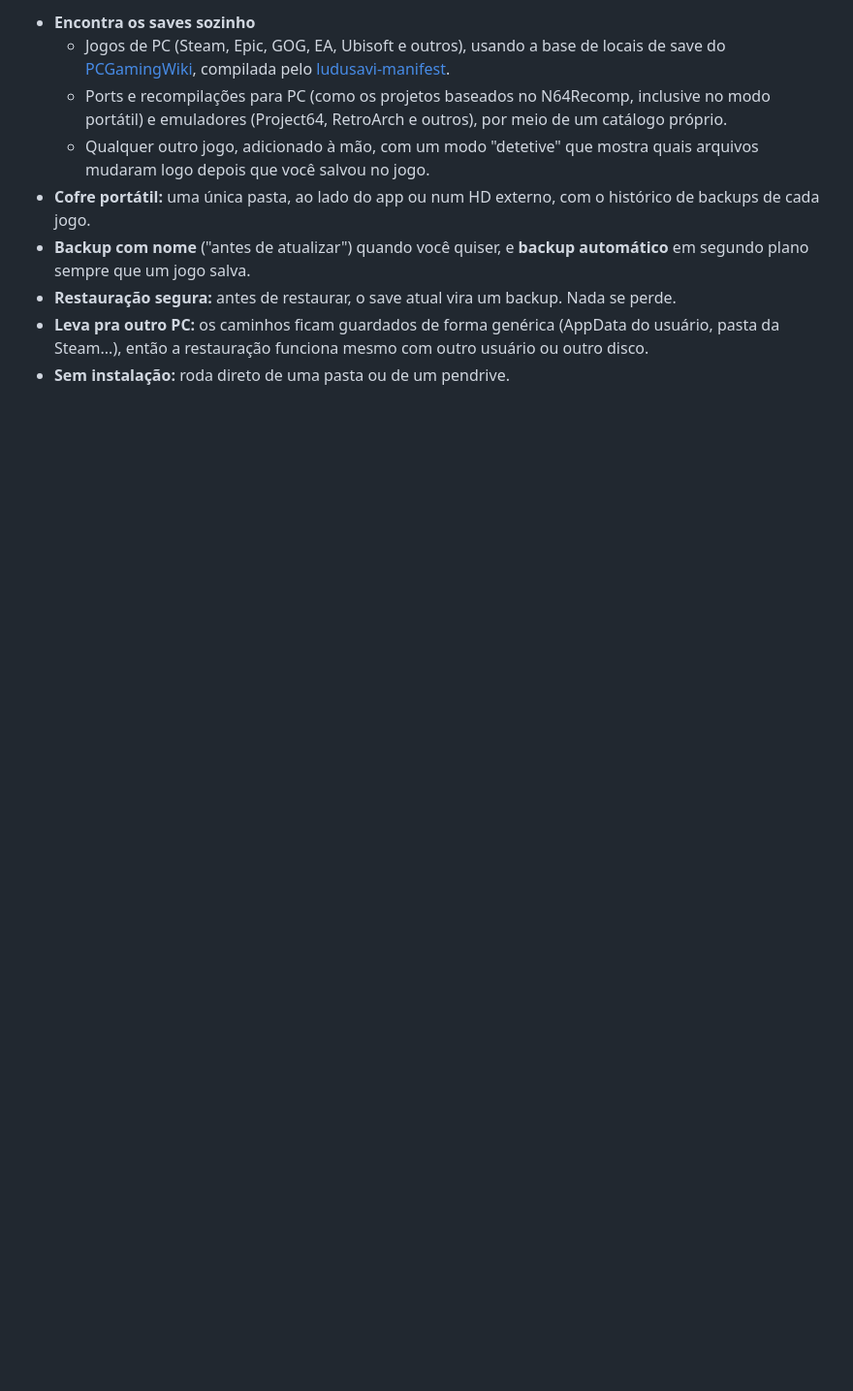
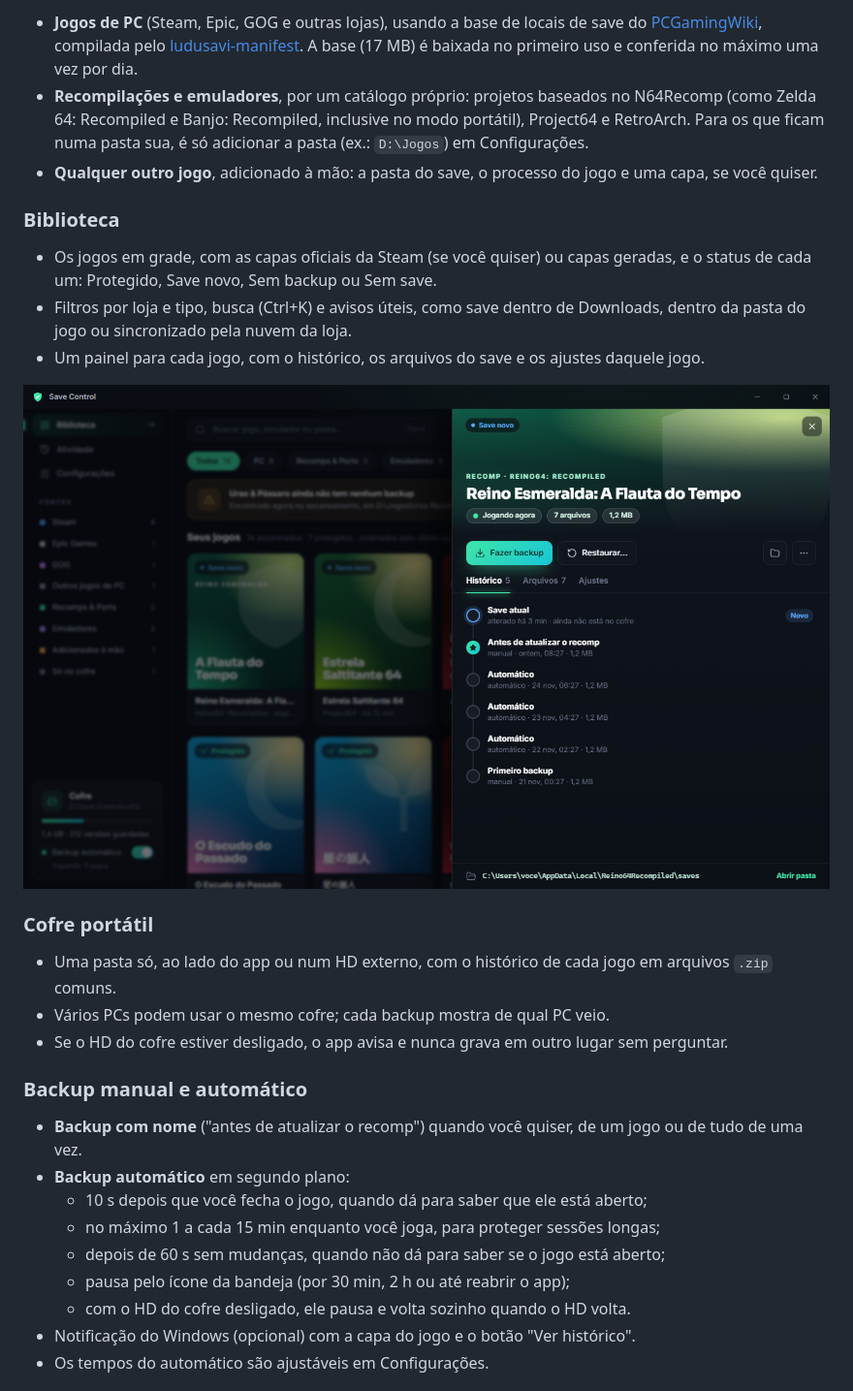
Before and after one commit to caiquepessan/save-control, a Markdown page: README.md, the part around one of its changes. Shown at 97% size. Drawn GitHub-style; pictures changed too: docs/imagens/painel.png (added); blank space fills up the shorter version.

```diff
--- a/README.md
+++ b/README.md
@@ -14,10 +16,31 @@ O Save Control junta tudo num lugar só.
 
-- **Encontra os saves sozinho**
-  - Jogos de PC (Steam, Epic, GOG, EA, Ubisoft e outros), usando a base de locais de save do [PCGamingWiki](https://www.pcgamingwiki.com/), compilada pelo [ludusavi-manifest](https://github.com/mtkennerly/ludusavi-manifest).
-  - Ports e recompilações para PC (como os projetos baseados no N64Recomp, inclusive no modo portátil) e emuladores (Project64, RetroArch e outros), por meio de um catálogo próprio.
-  - Qualquer outro jogo, adicionado à mão, com um modo "detetive" que mostra quais arquivos mudaram logo depois que você salvou no jogo.
-- **Cofre portátil:** uma única pasta, ao lado do app ou num HD externo, com o histórico de backups de cada jogo.
-- **Backup com nome** ("antes de atualizar") quando você quiser, e **backup automático** em segundo plano sempre que um jogo salva.
-- **Restauração segura:** antes de restaurar, o save atual vira um backup. Nada se perde.
-- **Leva pra outro PC:** os caminhos ficam guardados de forma genérica (AppData do usuário, pasta da Steam...), então a restauração funciona mesmo com outro usuário ou outro disco.
-- **Sem instalação:** roda direto de uma pasta ou de um pendrive.
+- **Jogos de PC** (Steam, Epic, GOG e outras lojas), usando a base de locais de save do [PCGamingWiki](https://www.pcgamingwiki.com/), compilada pelo [ludusavi-manifest](https://github.com/mtkennerly/ludusavi-manifest). A base (17 MB) é baixada no primeiro uso e conferida no máximo uma vez por dia.
+- **Recompilações e emuladores**, por um catálogo próprio: projetos baseados no N64Recomp (como Zelda 64: Recompiled e Banjo: Recompiled, inclusive no modo portátil), Project64 e RetroArch. Para os que ficam numa pasta sua, é só adicionar a pasta (ex.: `D:\Jogos`) em Configurações.
+- **Qualquer outro jogo**, adicionado à mão: a pasta do save, o processo do jogo e uma capa, se você quiser.
+
+### Biblioteca
+
+- Os jogos em grade, com as capas oficiais da Steam (se você quiser) ou capas geradas, e o status de cada um: Protegido, Save novo, Sem backup ou Sem save.
+- Filtros por loja e tipo, busca (Ctrl+K) e avisos úteis, como save dentro de Downloads, dentro da pasta do jogo ou sincronizado pela nuvem da loja.
+- Um painel para cada jogo, com o histórico, os arquivos do save e os ajustes daquele jogo.
+
+![Painel de um jogo, com o histórico de backups](docs/imagens/painel.png)
+
+### Cofre portátil
+
+- Uma pasta só, ao lado do app ou num HD externo, com o histórico de cada jogo em arquivos `.zip` comuns.
+- Vários PCs podem usar o mesmo cofre; cada backup mostra de qual PC veio.
+- Se o HD do cofre estiver desligado, o app avisa e nunca grava em outro lugar sem perguntar.
+
+### Backup manual e automático
+
+- **Backup com nome** ("antes de atualizar o recomp") quando você quiser, de um jogo ou de tudo de uma vez.
+- **Backup automático** em segundo plano:
+  - 10 s depois que você fecha o jogo, quando dá para saber que ele está aberto;
+  - no máximo 1 a cada 15 min enquanto você joga, para proteger sessões longas;
+  - depois de 60 s sem mudanças, quando não dá para saber se o jogo está aberto;
+  - pausa pelo ícone da bandeja (por 30 min, 2 h ou até reabrir o app);
+  - com o HD do cofre desligado, ele pausa e volta sozinho quando o HD volta.
+- Notificação do Windows (opcional) com a capa do jogo e o botão "Ver histórico".
+- Os tempos do automático são ajustáveis em Configurações.
+
```
Also changed, not shown: other parts of README.md (+98 -5 lines), docs/imagens/atividade.png (added), docs/imagens/biblioteca.png (added).
